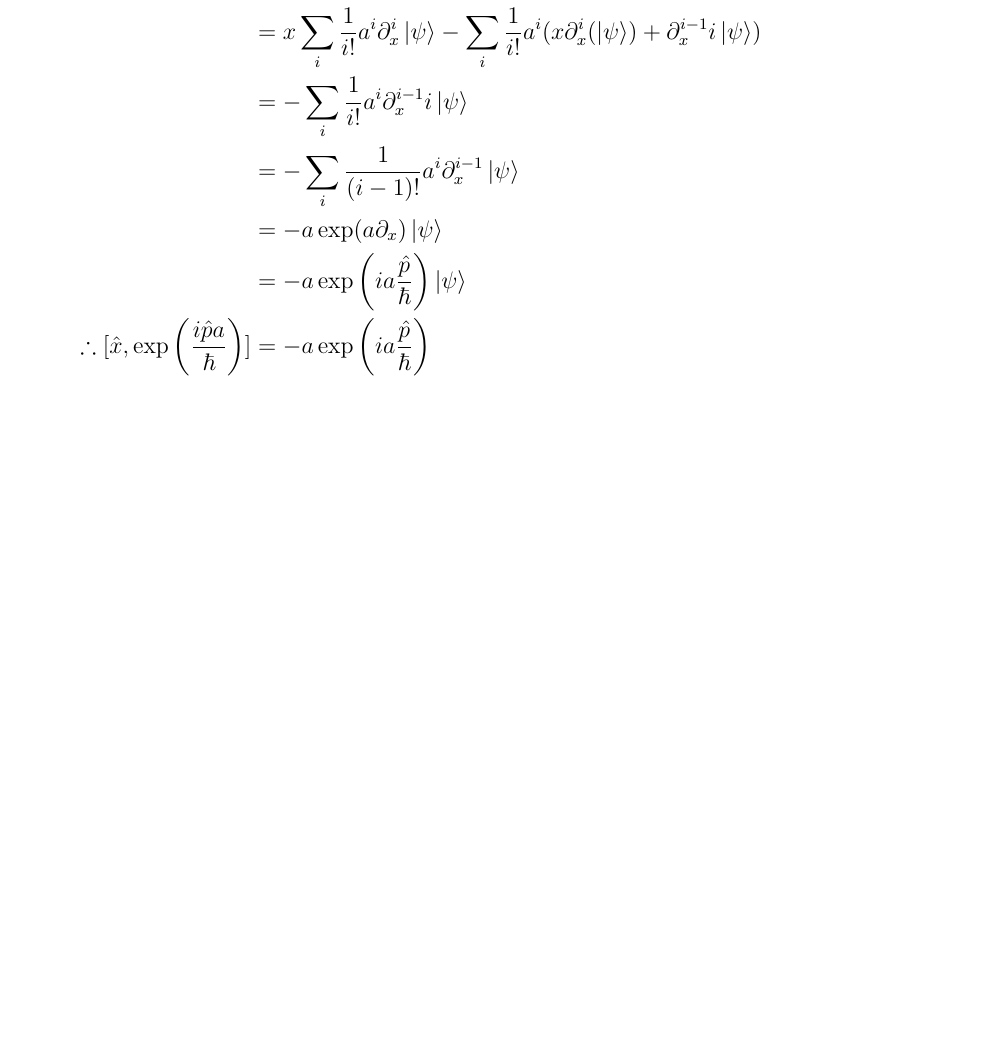
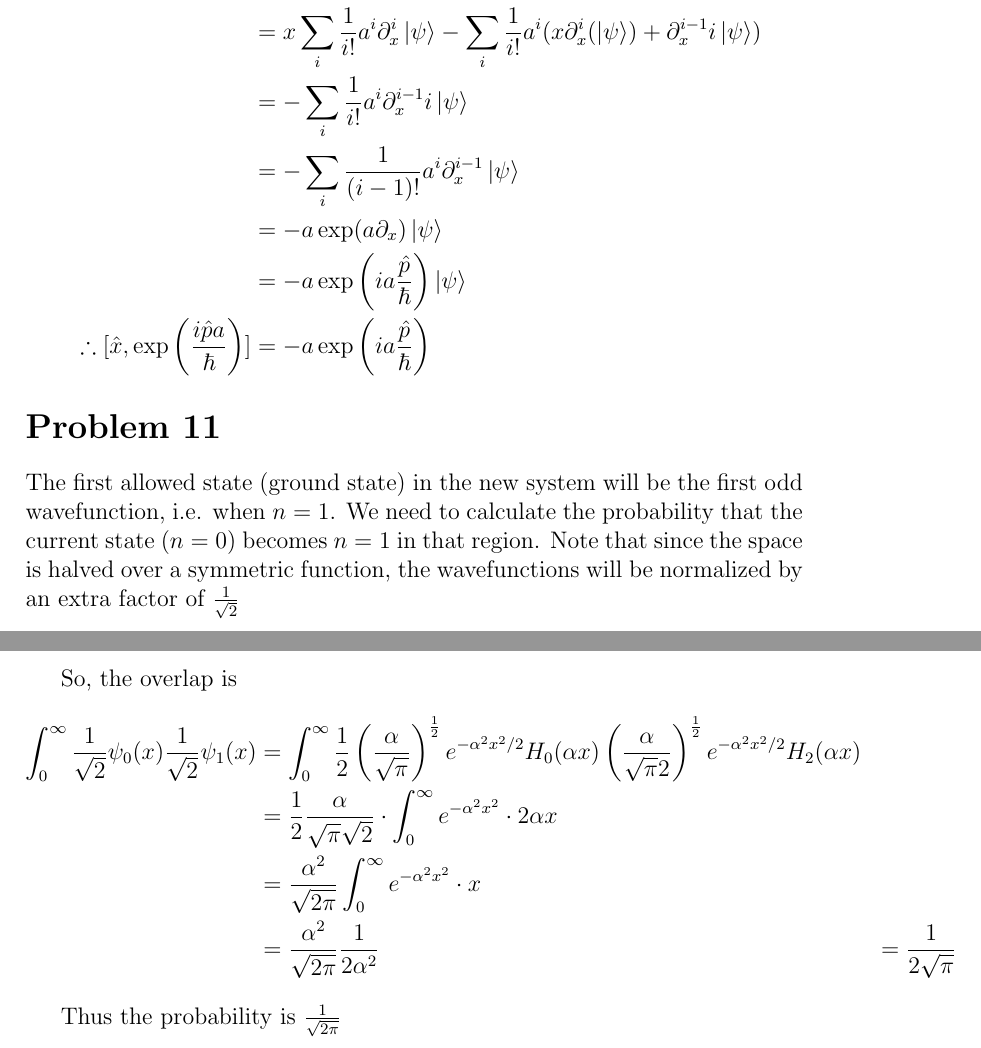
Before and after one commit to CourseResources/CourseResources, a LaTeX problem sheet (Course material/EP 307 - Quantum Mechanics/Assignment 4/assign4.tex): part of page 3 of 3 before the commit and two parts of pages 3 and 4 of 4 after it, the two joined at a grey line, cut so that both start at the same text, the shorter picture padded with empty space. Compiled offline with pdfLaTeX; a LaTeX package or settings file that is missing is left out.

Commit message:
qmassign4,extra sqrt2

```diff
--- a/Course material/EP 307 - Quantum Mechanics/Assignment 4/assign4.tex
+++ b/Course material/EP 307 - Quantum Mechanics/Assignment 4/assign4.tex
@@ -74,4 +74,18 @@ So the only common eigenstate is $\Ket{\psi_0}$, provided that it is not a null
 \therefore [\hat x, \exp\left(\frac{i\hat p a}{\hbar}\right)] &= -a\exp\left(ia\frac{\hat p}{\hbar}\right)
 \end{align*}
 
+\section*{Problem 11}
+The first allowed state (ground state) in the new system will be the first odd wavefunction, i.e. when $n=1$. We need to calculate the probability that the current state ($n=0$) becomes $n=1$ in that region. Note that since the space is halved over a symmetric function, the wavefunctions will be normalized by an extra factor of $\frac1{\sqrt2}$
+
+So, the overlap is
+\begin{align*}
+\int_0^\infty \frac1{\sqrt2}\psi_0(x)\frac1{\sqrt2}\psi_1(x)
+&= \int_0^\infty \frac1{2} \left(\frac{\alpha}{\sqrt{\pi}}\right)^{\frac12}e^{-\alpha^2x^2/2}H_0(\alpha x)\left(\frac{\alpha}{\sqrt{\pi}2}\right)^\frac12 e^{-\alpha^2x^2/2}H_2(\alpha x)\\
+&= \frac1{2}\frac{\alpha}{\sqrt\pi\sqrt2}\cdot \int_0^\infty e^{-\alpha^2x^2}\cdot 2\alpha x\\
+&=\frac{\alpha^2}{\sqrt{2\pi}} \int_0^\infty e^{-\alpha^2x^2}\cdot  x\\
+&=\frac{\alpha^2}{\sqrt{2\pi}}\frac{1}{2\alpha^2}
+&=\frac{1}{2\sqrt\pi}
+\end{align*}
+
+Thus the probability is $\frac1{\sqrt{2\pi}}$
 \end{document}
```
Also changed, not shown: Course material/EP 307 - Quantum Mechanics/Assignment 4/assign4.pdf.
